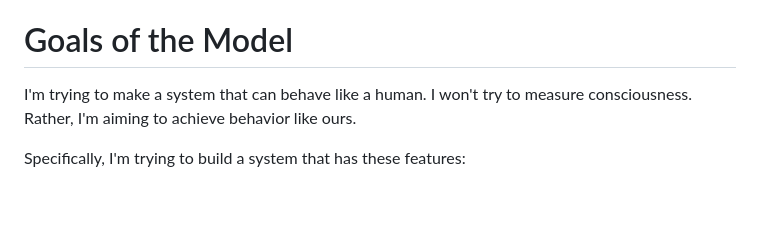
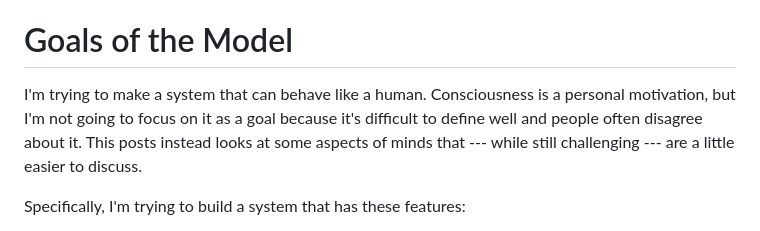
Before and after one commit to tylerneylon/small_notes, a Markdown page: mind_model/mind_model.md, the part around the change. GitHub-like rendering; blank space fills up the shorter version.

Commit message:
Minor rewriting in the goals section.

```diff
--- a/mind_model/mind_model.md
+++ b/mind_model/mind_model.md
@@ -61,8 +61,10 @@ well as some insight into how our own brains may work.
 # Goals of the Model
 
 I'm trying to make a system that can behave like a human.
-I won't try to measure consciousness. Rather, I'm aiming to achieve
-behavior like ours.
+Consciousness is a personal motivation, but I'm not going to focus on it as a
+goal because it's difficult to define well and people often disagree about it.
+This posts instead looks at some aspects of minds that --- while still
+challenging --- are a little easier to discuss.
 
 Specifically, I'm trying to build a system that has these features:
 
```
